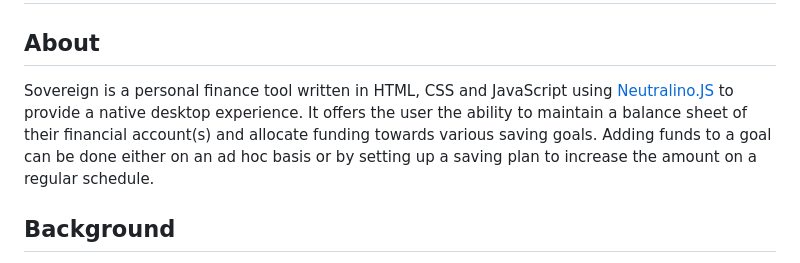
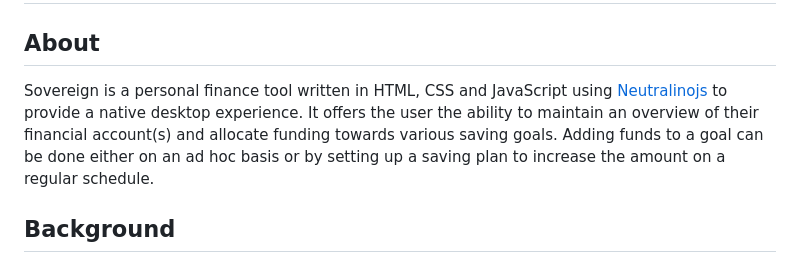
Before and after one commit to benwilliams4/Sovereign, a Markdown page: docs/README.md, the part around the change. Rendered like a GitHub page.

```diff
--- a/docs/README.md
+++ b/docs/README.md
@@ -1,7 +1,7 @@
 # Sovereign: Personal Savings Management Tool
 ## About
-Sovereign is a personal finance tool written in HTML, CSS and JavaScript using [Neutralino.JS](https://github.com/neutralinojs/neutralinojs) to provide a native desktop experience.
-It offers the user the ability to maintain a balance sheet of their financial account(s) and allocate funding towards various saving goals. Adding funds to a goal can be done either on an ad hoc basis or by setting up a saving plan to increase the amount on a regular schedule.
+Sovereign is a personal finance tool written in HTML, CSS and JavaScript using [Neutralinojs](https://github.com/neutralinojs/neutralinojs) to provide a native desktop experience.
+It offers the user the ability to maintain an overview of their financial account(s) and allocate funding towards various saving goals. Adding funds to a goal can be done either on an ad hoc basis or by setting up a saving plan to increase the amount on a regular schedule.
 
 ## Background
 Some banking apps have in recent years offerred the ability to create sub-accounts or "spaces" to allow their customers to organise their finances in ways which would previously have meant setting up multiple bank accounts and incurring significant administrative effort. However, these features are usually only available for low-interest current accounts and a decision to switch bank accounts would mean recreating the sub-accounts with the new institution (assuming they provide such a feature).  Sovereign therefore aims to separate the task of organising the intended use for funds from where you decide to keep them.
```
